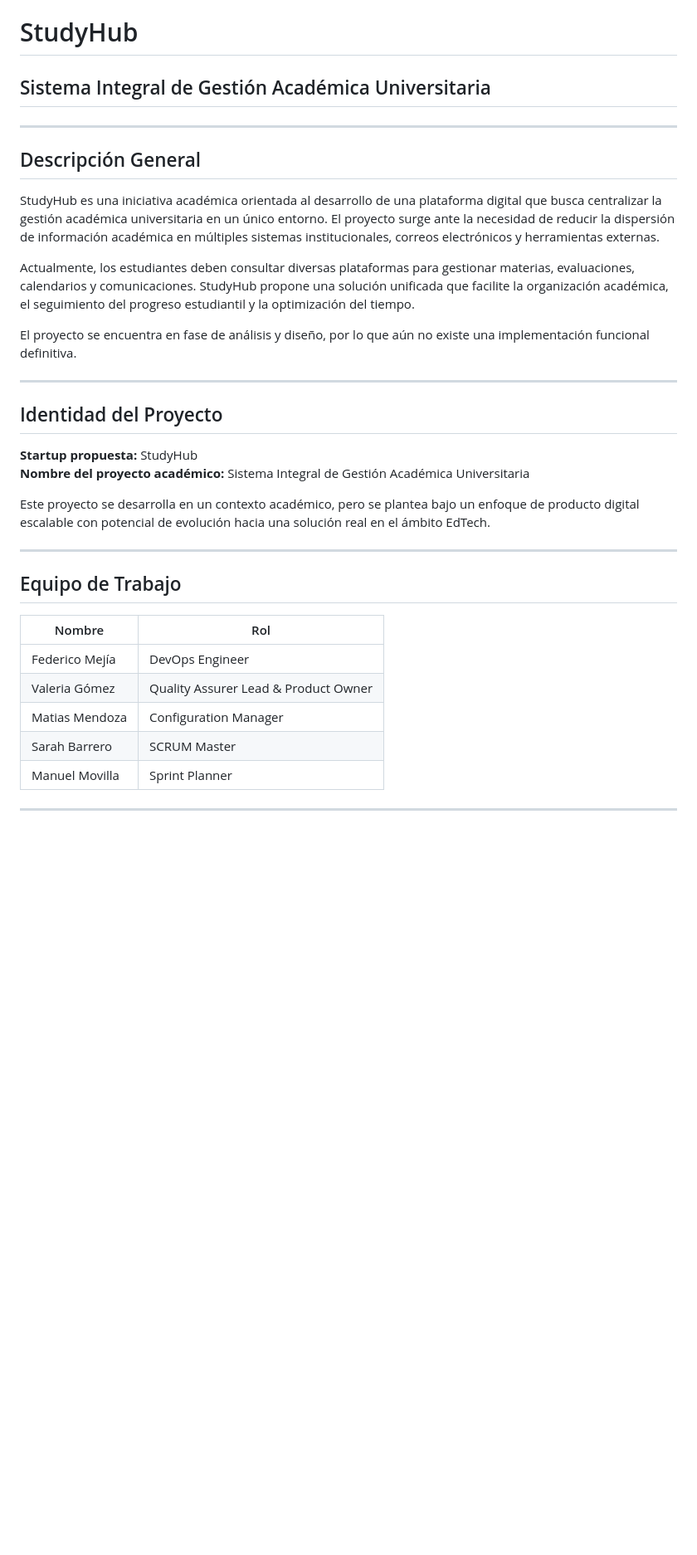
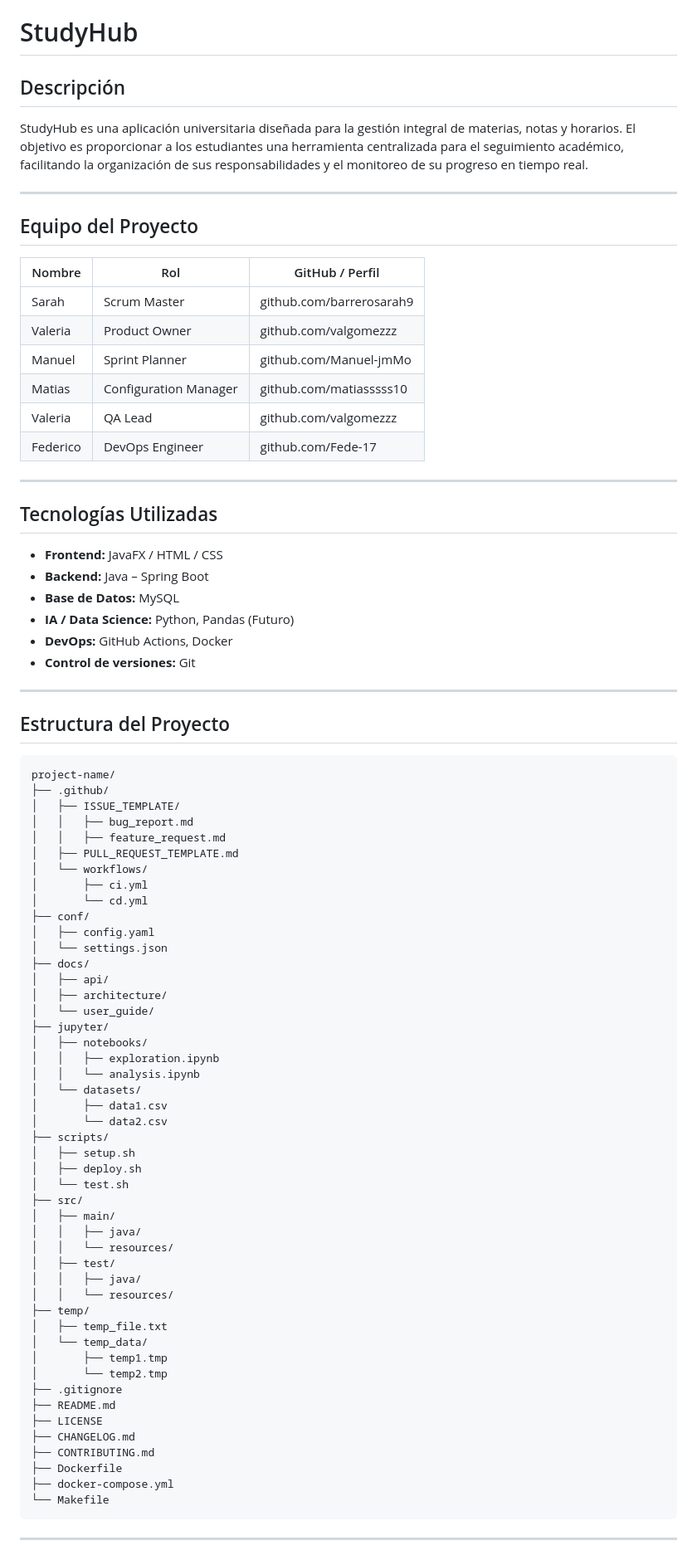
Before and after one commit to puj-course/FIS_2610_3513_G5, a Markdown page: README.md, the part around one of its changes. Shown at 83% size. Rendered like a GitHub page; blank space fills up the shorter version.

Commit message:
Update README.md
Se actualizó el read.me a partir de la plantilla propuesta

````diff
--- a/README.md
+++ b/README.md
@@ -1,36 +1,82 @@
 # StudyHub
-## Sistema Integral de Gestión Académica Universitaria
+
+## Descripción
+StudyHub es una aplicación universitaria diseñada para la gestión integral de materias, notas y horarios. El objetivo es proporcionar a los estudiantes una herramienta centralizada para el seguimiento académico, facilitando la organización de sus responsabilidades y el monitoreo de su progreso en tiempo real.
 
 ---
 
-## Descripción General
-
-StudyHub es una iniciativa académica orientada al desarrollo de una plataforma digital que busca centralizar la gestión académica universitaria en un único entorno. El proyecto surge ante la necesidad de reducir la dispersión de información académica en múltiples sistemas institucionales, correos electrónicos y herramientas externas.
-
-Actualmente, los estudiantes deben consultar diversas plataformas para gestionar materias, evaluaciones, calendarios y comunicaciones. StudyHub propone una solución unificada que facilite la organización académica, el seguimiento del progreso estudiantil y la optimización del tiempo.
-
-El proyecto se encuentra en fase de análisis y diseño, por lo que aún no existe una implementación funcional definitiva.
+## Equipo del Proyecto
+| Nombre        | Rol                   | GitHub / Perfil         |
+|--------------|-----------------------|--------------------------|
+| Sarah        | Scrum Master          | github.com/barrerosarah9 |
+| Valeria      | Product Owner         | github.com/valgomezzz    |
+| Manuel       | Sprint Planner        | github.com/Manuel-jmMo   |
+| Matias       | Configuration Manager | github.com/matiasssss10  |
+| Valeria      | QA Lead               | github.com/valgomezzz    |
+| Federico     | DevOps Engineer       | github.com/Fede-17       |
 
 ---
 
-## Identidad del Proyecto
-
-**Startup propuesta:** StudyHub
-**Nombre del proyecto académico:** Sistema Integral de Gestión Académica Universitaria
-
-Este proyecto se desarrolla en un contexto académico, pero se plantea bajo un enfoque de producto digital escalable con potencial de evolución hacia una solución real en el ámbito EdTech.
+## Tecnologías Utilizadas
+- **Frontend:** JavaFX / HTML / CSS
+- **Backend:** Java – Spring Boot
+- **Base de Datos:** MySQL
+- **IA / Data Science:** Python, Pandas (Futuro)
+- **DevOps:** GitHub Actions, Docker
+- **Control de versiones:** Git
 
 ---
 
-## Equipo de Trabajo
-
-| Nombre | Rol |
-|--------|-----|
-| Federico Mejía | DevOps Engineer |
-| Valeria Gómez | Quality Assurer Lead & Product Owner |
-| Matias Mendoza | Configuration Manager |
-| Sarah Barrero | SCRUM Master |
-| Manuel Movilla | Sprint Planner |
+## Estructura del Proyecto
+```text
+project-name/
+├── .github/
+│   ├── ISSUE_TEMPLATE/
+│   │   ├── bug_report.md
+│   │   ├── feature_request.md
+│   ├── PULL_REQUEST_TEMPLATE.md
+│   └── workflows/
+│       ├── ci.yml
+│       └── cd.yml
+├── conf/
+│   ├── config.yaml
+│   └── settings.json
+├── docs/
+│   ├── api/
+│   ├── architecture/
+│   └── user_guide/
+├── jupyter/
+│   ├── notebooks/
+│   │   ├── exploration.ipynb
+│   │   └── analysis.ipynb
+│   └── datasets/
+│       ├── data1.csv
+│       └── data2.csv
+├── scripts/
+│   ├── setup.sh
+│   ├── deploy.sh
+│   └── test.sh
+├── src/
+│   ├── main/
+│   │   ├── java/
+│   │   └── resources/
+│   ├── test/
+│   │   ├── java/
+│   │   └── resources/
+├── temp/
+│   ├── temp_file.txt
+│   └── temp_data/
+│       ├── temp1.tmp
+│       └── temp2.tmp
+├── .gitignore
+├── README.md
+├── LICENSE
+├── CHANGELOG.md
+├── CONTRIBUTING.md
+├── Dockerfile
+├── docker-compose.yml
+└── Makefile
+```
 
 ---
 
````
Also changed, not shown: other parts of README.md (+29 -107 lines).
